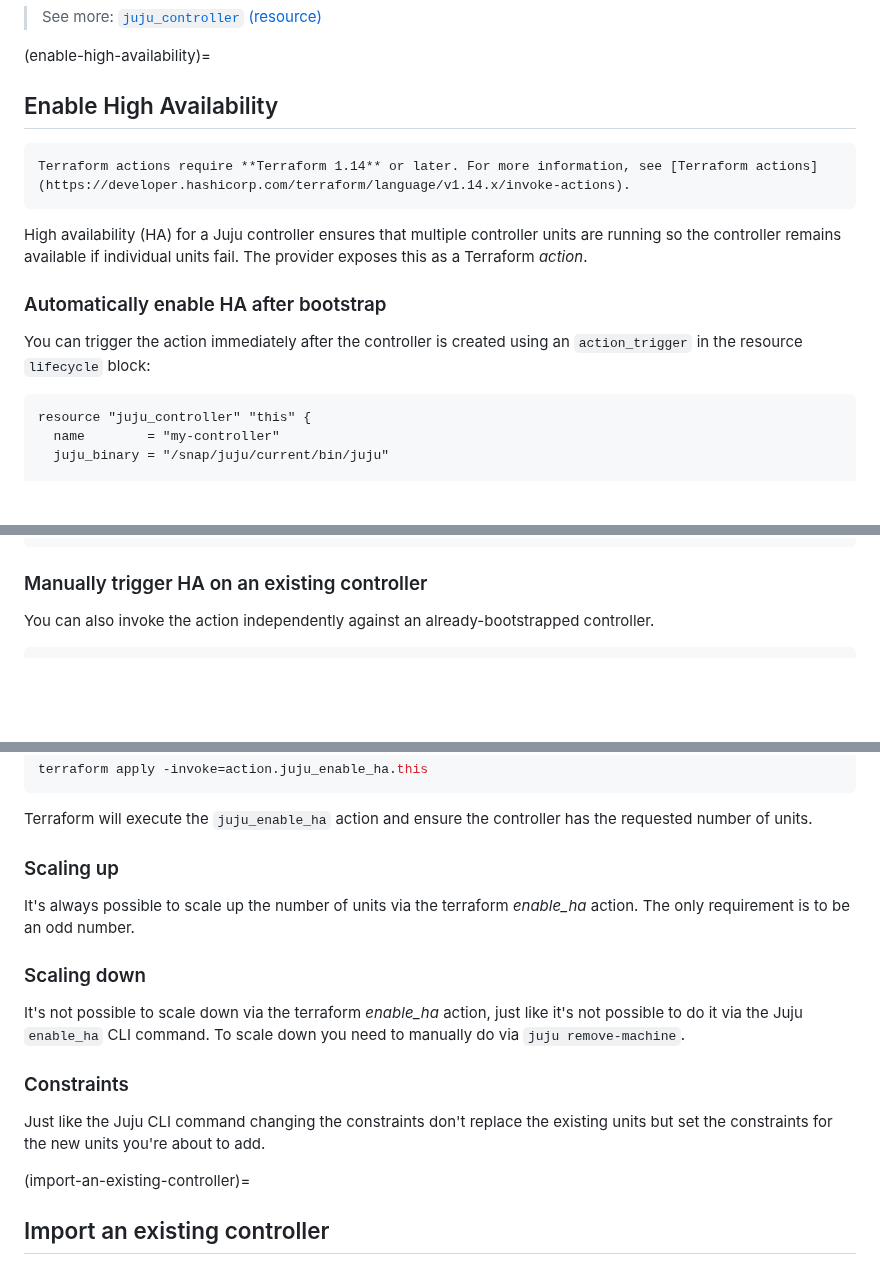
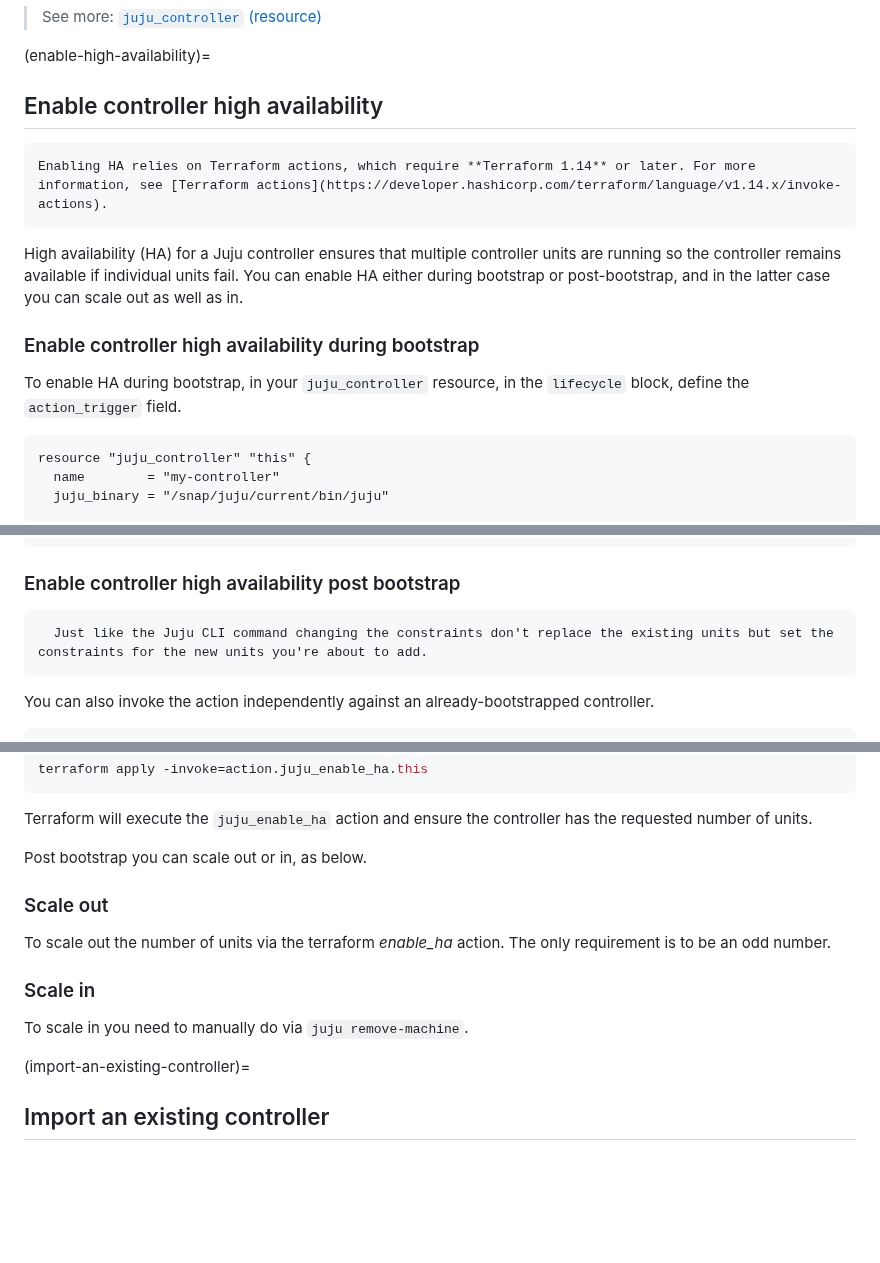
Before and after one commit to juju/terraform-provider-juju, a Markdown page: docs-rtd/howto/manage-controllers.md, 3 parts joined by grey strips. GitHub-like rendering; blank space fills up the shorter version.

Commit message:
fix(move-docs): address dora's comments

````diff
--- a/docs-rtd/howto/manage-controllers.md
+++ b/docs-rtd/howto/manage-controllers.md
@@ -127,17 +127,17 @@ resource "juju_controller" "this" {
 
 
 (enable-high-availability)=
-## Enable High Availability
+## Enable controller high availability
 
 ```{note}
-Terraform actions require **Terraform 1.14** or later. For more information, see [Terraform actions](https://developer.hashicorp.com/terraform/language/v1.14.x/invoke-actions).
+Enabling HA relies on Terraform actions, which require **Terraform 1.14** or later. For more information, see [Terraform actions](https://developer.hashicorp.com/terraform/language/v1.14.x/invoke-actions).
 ```
 
-High availability (HA) for a Juju controller ensures that multiple controller units are running so the controller remains available if individual units fail. The provider exposes this as a Terraform *action*.
+High availability (HA) for a Juju controller ensures that multiple controller units are running so the controller remains available if individual units fail. You can enable HA either during bootstrap or post-bootstrap, and in the latter case you can scale out as well as in.
 
-### Automatically enable HA after bootstrap
+### Enable controller high availability during bootstrap
 
-You can trigger the action immediately after the controller is created using an `action_trigger` in the resource `lifecycle` block:
+To enable HA during bootstrap, in your `juju_controller` resource, in the `lifecycle` block, define the `action_trigger` field.
 
 ```terraform
 resource "juju_controller" "this" {
@@ -183,7 +183,11 @@ action "juju_enable_ha" "this" {
 }
 ```
 
-### Manually trigger HA on an existing controller
+### Enable controller high availability post bootstrap
+
+```{note}
+  Just like the Juju CLI command changing the constraints don't replace the existing units but set the constraints for the new units you're about to add.
+```
 
 You can also invoke the action independently against an already-bootstrapped controller.
 
@@ -207,18 +211,15 @@ terraform apply -invoke=action.juju_enable_ha.this
 
 Terraform will execute the `juju_enable_ha` action and ensure the controller has the requested number of units.
 
-### Scaling up
+Post bootstrap you can scale out or in, as below.
 
-It's always possible to scale up the number of units via the terraform *enable_ha* action. The only requirement is to be an odd number.
+### Scale out
 
-### Scaling down
+To scale out the number of units via the terraform *enable_ha* action. The only requirement is to be an odd number.
 
-It's not possible to scale down via the terraform *enable_ha* action, just like it's not possible to do it via the Juju `enable_ha` CLI command. To scale down you need to manually do via `juju remove-machine`.
+### Scale in
 
-### Constraints
-
-Just like the Juju CLI command changing the constraints don't replace the existing units but set the constraints for the new units you're about to add.
-
+To scale in you need to manually do via `juju remove-machine`.
 
 (import-an-existing-controller)=
 ## Import an existing controller
````
